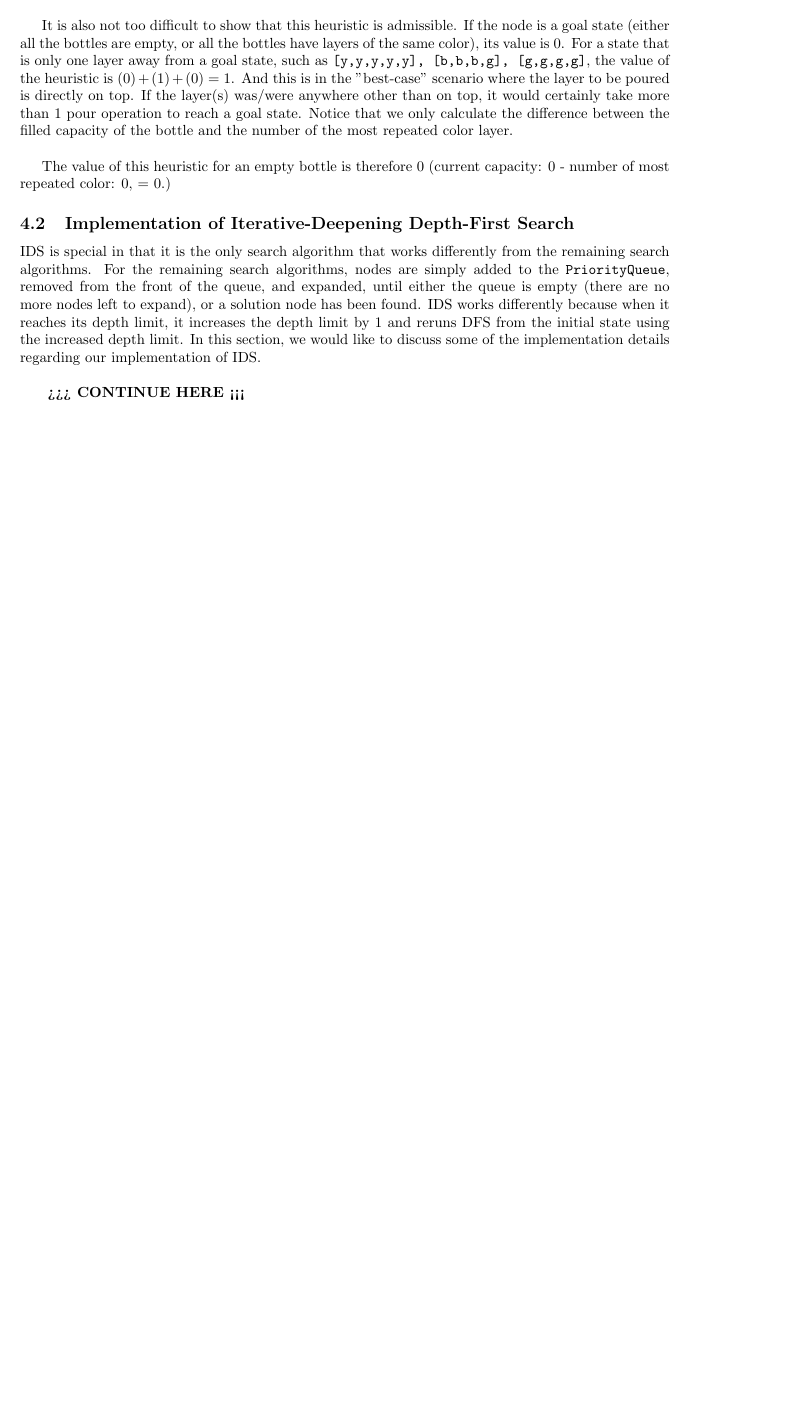
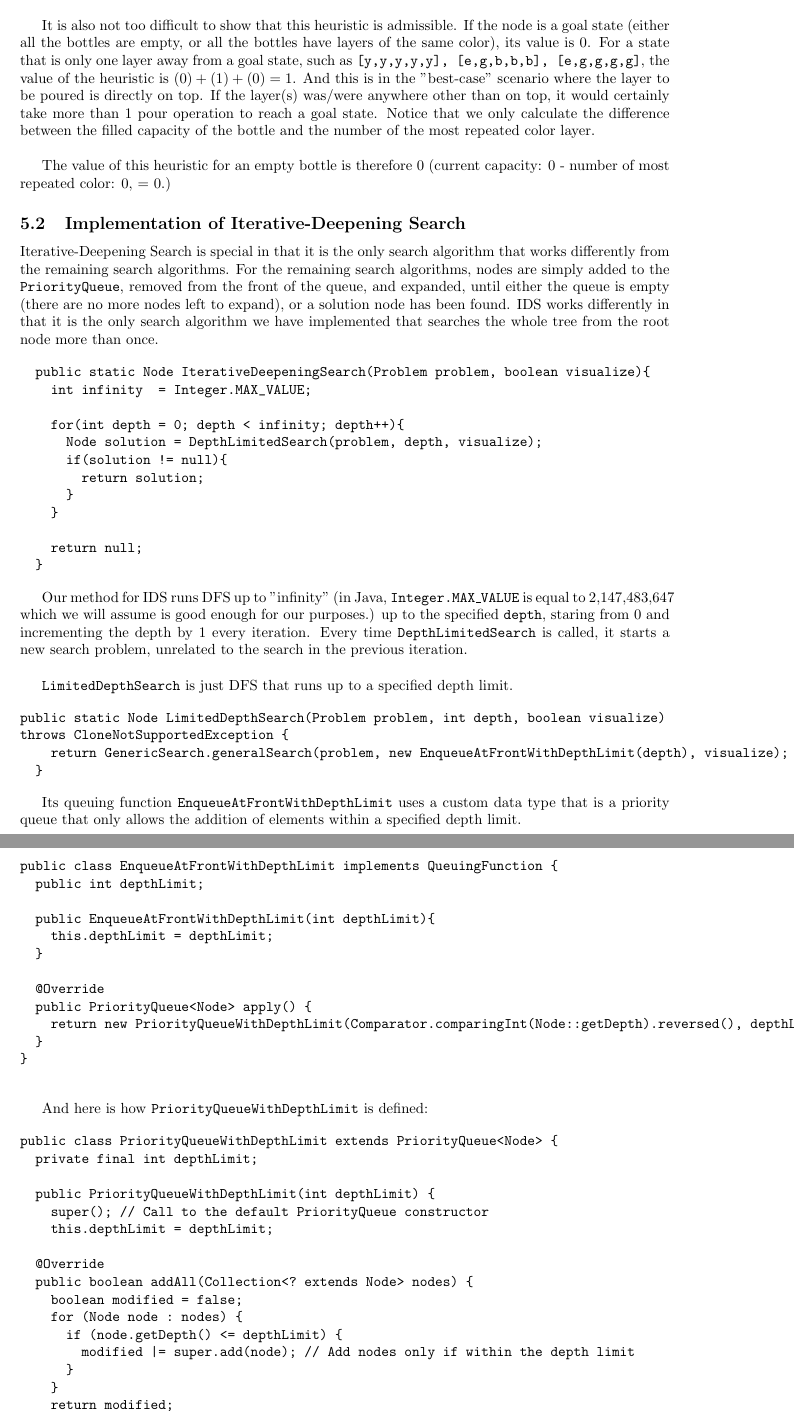
Before and after one commit to omarhesham02/CSEN-901-Project-1, a LaTeX document (Report/Report.tex): part of page 6 of 6 before the commit and two parts of pages 6 and 7 of 7 after it, the two joined at a grey line, cut so that both start at the same text, the shorter picture padded with empty space. Compiled offline with pdfLaTeX.

Commit message:
Update Report

```diff
--- a/Report/Report.tex
+++ b/Report/Report.tex
@@ -23,3 +38,8 @@ This project is the implementation of a search agent to solve the water sort puz
+    return GenericSearch.generalSearch(problem, new EnqueueAtEnd(), visualize);
+  }
+\end{verbatim}
+
+The return of this method is the node corresponding to a solution state (or \texttt{null}, if no solution is found).
 
 \section{Project Hierarchy}
 
@@ -170,13 +189,86 @@ It is easy to show that this heuristic is admissible. For any state not to be a
 
-For example, consider the following state with 3 bottles: \texttt{[e,e,r,g,r], [b,r,b,b,y], [e,e,e,e,e]}. The value of the heuristic function for this state will be: $(5 - 2) + (5 - 3) + (0) = 5$ \\
+For example, consider the following state with 3 bottles: \texttt{[e,e,r,g,r], [e,b,r,b,b,y], [e,e,e,e,e]}. The value of the heuristic function for this state will be: $(3 - 2) + (5 - 3) + (0) = 3$ \\
 
-It is also not too difficult to show that this heuristic is admissible. If the node is a goal state (either all the bottles are empty, or all the bottles have layers of the same color), its value is 0. For a state that is only one layer away from a goal state, such as \texttt{[y,y,y,y,y], [b,b,b,g], [g,g,g,g]}, the value of the heuristic is $(0) + (1) + (0) = 1$. And this is in the "best-case" scenario where the layer to be poured is directly on top. If the layer(s) was/were anywhere other than on top, it would certainly take more than 1 pour operation to reach a goal state. Notice that we only calculate the difference between the filled capacity of the bottle and the number of the most repeated color layer. \\
+It is also not too difficult to show that this heuristic is admissible. If the node is a goal state (either all the bottles are empty, or all the bottles have layers of the same color), its value is 0. For a state that is only one layer away from a goal state, such as \texttt{[y,y,y,y,y], [e,g,b,b,b], [e,g,g,g,g]}, the value of the heuristic is $(0) + (1) + (0) = 1$. And this is in the "best-case" scenario where the layer to be poured is directly on top. If the layer(s) was/were anywhere other than on top, it would certainly take more than 1 pour operation to reach a goal state. Notice that we only calculate the difference between the filled capacity of the bottle and the number of the most repeated color layer. \\
 
 The value of this heuristic for an empty bottle is therefore 0 (current capacity: 0 - number of most repeated color: 0, = 0.)
 
-\subsection{Implementation of Iterative-Deepening Depth-First Search}
 
-IDS is special in that it is the only search algorithm that works differently from the remaining search algorithms. For the remaining search algorithms, nodes are simply added to the \texttt{PriorityQueue}, removed from the front of the queue, and expanded, until either the queue is empty (there are no more nodes left to expand), or a solution node has been found. IDS works differently because when it reaches its depth limit, it increases the depth limit by 1 and reruns DFS from the initial state using the increased depth limit. In this section, we would like to discuss some of the implementation details regarding our implementation of IDS. \\
 
-\textbf{ >>> CONTINUE HERE <<<}
+\subsection{Implementation of Iterative-Deepening Search}
+
+Iterative-Deepening Search is special in that it is the only search algorithm that works differently from the remaining search algorithms. For the remaining search algorithms, nodes are simply added to the \texttt{PriorityQueue}, removed from the front of the queue, and expanded, until either the queue is empty (there are no more nodes left to expand), or a solution node has been found. IDS works differently in that it is the only search algorithm we have implemented that searches the whole tree from the root node more than once.
+
+\begin{verbatim}
+  public static Node IterativeDeepeningSearch(Problem problem, boolean visualize){
+    int infinity  = Integer.MAX_VALUE;
+
+    for(int depth = 0; depth < infinity; depth++){
+      Node solution = DepthLimitedSearch(problem, depth, visualize);
+      if(solution != null){
+        return solution;
+      }
+    }
+
+    return null;
+  }
+\end{verbatim}
+
+Our method for IDS runs DFS up to "infinity" (in Java, \texttt{Integer.MAX\_VALUE} is equal to 2,147,483,647 which we will assume is good enough for our purposes.) up to the specified \texttt{depth}, staring from 0 and incrementing the depth by 1 every iteration. Every time \texttt{DepthLimitedSearch} is called, it starts a new search problem, unrelated to the search in the previous iteration. \\
+
+\texttt{LimitedDepthSearch} is just DFS that runs up to a specified depth limit.
+
+\begin{verbatim}
+public static Node LimitedDepthSearch(Problem problem, int depth, boolean visualize)
+throws CloneNotSupportedException {
+    return GenericSearch.generalSearch(problem, new EnqueueAtFrontWithDepthLimit(depth), visualize);
+  }
+\end{verbatim}
+
+Its queuing function \texttt{EnqueueAtFrontWithDepthLimit} uses a custom data type that is a priority queue that only allows the addition of elements within a specified depth limit.
+
+\newpage
+
+\begin{verbatim}
+public class EnqueueAtFrontWithDepthLimit implements QueuingFunction {
+  public int depthLimit;
+
+  public EnqueueAtFrontWithDepthLimit(int depthLimit){
+    this.depthLimit = depthLimit;
+  }
+
+  @Override
+  public PriorityQueue<Node> apply() {
+    return new PriorityQueueWithDepthLimit(Comparator.comparingInt(Node::getDepth).reversed(), depthLimit);
+  }
+}
+
+\end{verbatim}
+
+And here is how \texttt{PriorityQueueWithDepthLimit} is defined:
+
+\begin{verbatim}
+public class PriorityQueueWithDepthLimit extends PriorityQueue<Node> {
+  private final int depthLimit;
+
+  public PriorityQueueWithDepthLimit(int depthLimit) {
+    super(); // Call to the default PriorityQueue constructor
+    this.depthLimit = depthLimit;
+
+  @Override
+  public boolean addAll(Collection<? extends Node> nodes) {
+    boolean modified = false;
+    for (Node node : nodes) {
+      if (node.getDepth() <= depthLimit) {
+        modified |= super.add(node); // Add nodes only if within the depth limit
+      }
+    }
+    return modified;
+  }
+}
+  NOTE: Some code has been trimmed from this class for simplicity.
+  You can view the full code in the corresponding class file in the project.
+\end{verbatim}
+
+
 \end{document}
```
Also changed, not shown: Report/Report.pdf, Report/Report.tex (26 more changed lines), 2 other files.
